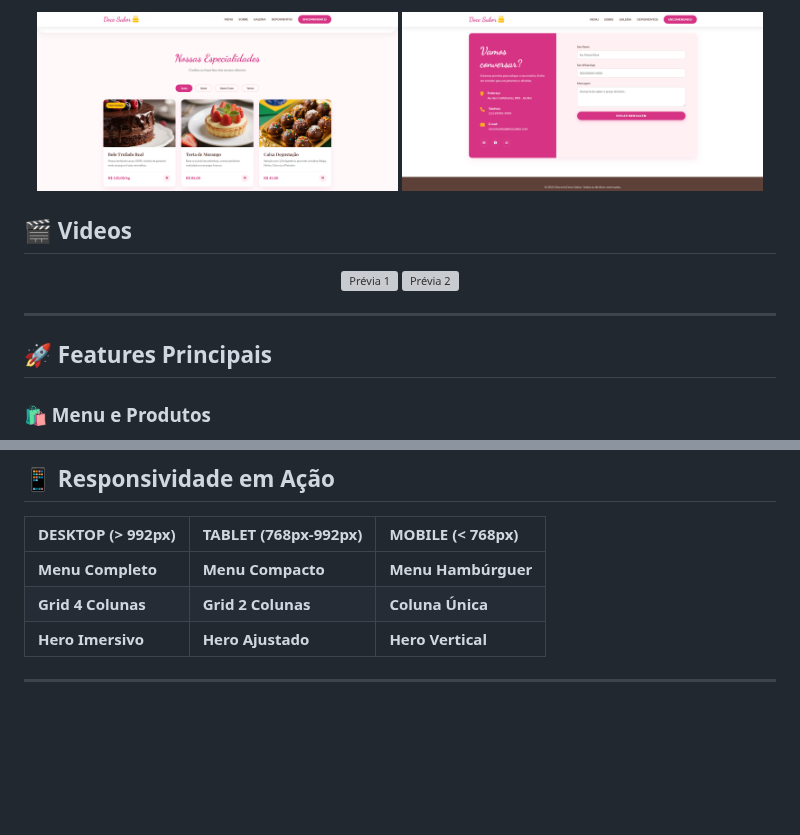
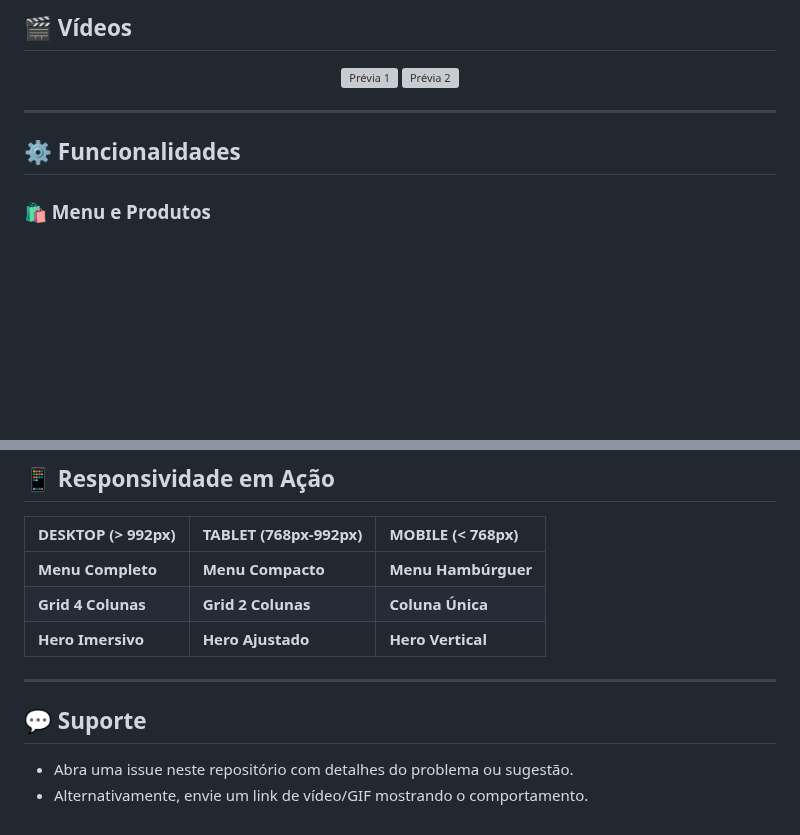
Before and after one commit to Allexsanderr/DoceriaJF, a Markdown page: README.md, 2 parts joined by grey strips. GitHub-like rendering; blank space fills up the shorter version; grey boxes are pictures that could not be loaded.

```diff
--- a/README.md
+++ b/README.md
@@ -40,10 +45,5 @@
 
-<p align="center">
-  <img src="screenshots/Captura%20de%20tela%202025-12-08%20205215.png" alt="Screenshot 205215" width="48%" />
-  <img src="screenshots/Captura%20de%20tela%202025-12-08%20205246.png" alt="Screenshot 205246" width="48%" />
-</p>
-
-## 🎬 Videos
+## 🎬 Vídeos
 
 <p align="center">
   <img src="videos/video1.gif" alt="Prévia 1" width="48%" />
@@ -52,7 +52,7 @@
 
 ---
 
-## 🚀 Features Principais
+## ⚙️ Funcionalidades
 
 ### 🛍️ Menu e Produtos
 - **Filtro Inteligente**: Navegue entre Bolos, Doces e Tortas sem recarregar a página.
@@ -121,3 +148,8 @@
 | **Hero Imersivo** | **Hero Ajustado** | **Hero Vertical** |
 
 ---
+
+## 💬 Suporte
+
+- Abra uma issue neste repositório com detalhes do problema ou sugestão.
+- Alternativamente, envie um link de vídeo/GIF mostrando o comportamento.
```
Also changed, not shown: other parts of README.md (+39 -7 lines).
